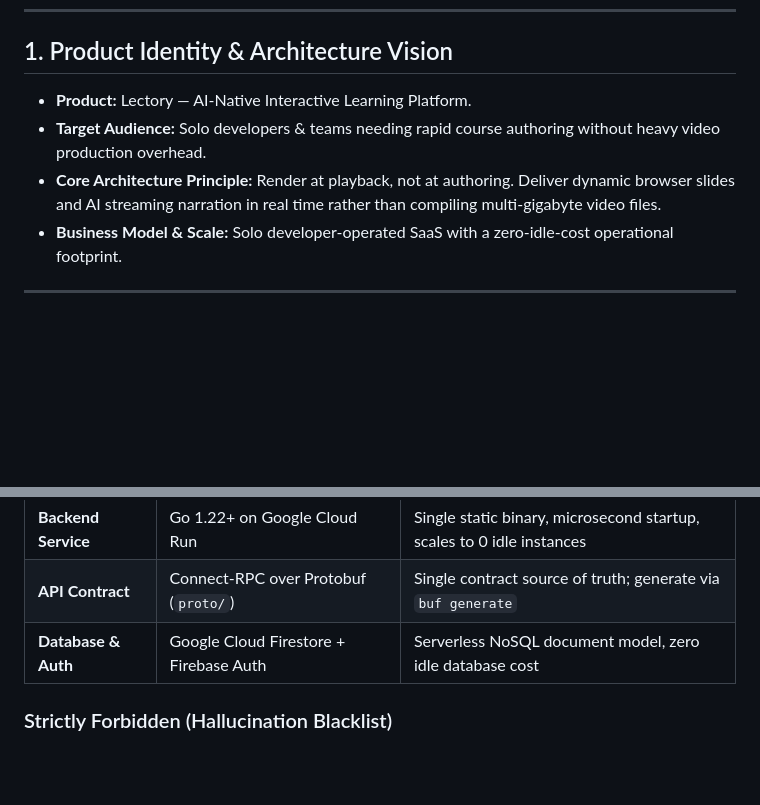
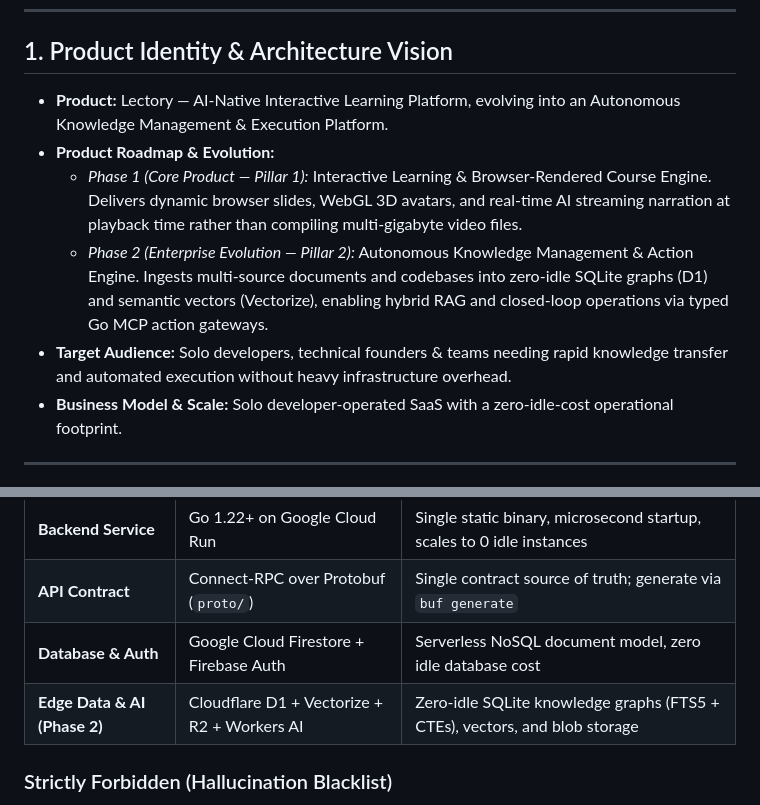
Before and after one commit to asanagi/lectory, a Markdown page: AGENTS.md, 2 parts joined by grey strips. Drawn GitHub-style; blank space fills up the shorter version.

Commit message:
docs: update AGENTS.md with Phase 2 knowledge management & execution roadmap

```diff
--- a/AGENTS.md
+++ b/AGENTS.md
@@ -5,9 +5,11 @@
 ---
 
 ## 1. Product Identity & Architecture Vision
-- **Product:** Lectory — AI-Native Interactive Learning Platform.
-- **Target Audience:** Solo developers & teams needing rapid course authoring without heavy video production overhead.
-- **Core Architecture Principle:** Render at playback, not at authoring. Deliver dynamic browser slides and AI streaming narration in real time rather than compiling multi-gigabyte video files.
+- **Product:** Lectory — AI-Native Interactive Learning Platform, evolving into an Autonomous Knowledge Management & Execution Platform.
+- **Product Roadmap & Evolution:**
+  - *Phase 1 (Core Product — Pillar 1):* Interactive Learning & Browser-Rendered Course Engine. Delivers dynamic browser slides, WebGL 3D avatars, and real-time AI streaming narration at playback time rather than compiling multi-gigabyte video files.
+  - *Phase 2 (Enterprise Evolution — Pillar 2):* Autonomous Knowledge Management & Action Engine. Ingests multi-source documents and codebases into zero-idle SQLite graphs (D1) and semantic vectors (Vectorize), enabling hybrid RAG and closed-loop operations via typed Go MCP action gateways.
+- **Target Audience:** Solo developers, technical founders & teams needing rapid knowledge transfer and automated execution without heavy infrastructure overhead.
 - **Business Model & Scale:** Solo developer-operated SaaS with a zero-idle-cost operational footprint.
 
 ---
@@ -22,6 +24,7 @@
 | **Backend Service** | Go 1.22+ on Google Cloud Run | Single static binary, microsecond startup, scales to 0 idle instances |
 | **API Contract** | Connect-RPC over Protobuf (`proto/`) | Single contract source of truth; generate via `buf generate` |
 | **Database & Auth** | Google Cloud Firestore + Firebase Auth | Serverless NoSQL document model, zero idle database cost |
+| **Edge Data & AI (Phase 2)** | Cloudflare D1 + Vectorize + R2 + Workers AI | Zero-idle SQLite knowledge graphs (FTS5 + CTEs), vectors, and blob storage |
 
 ### Strictly Forbidden (Hallucination Blacklist)
 - ❌ **NO React, Next.js, Vue, or Angular:** Do not suggest or install heavy virtual-DOM frameworks. All frontend UI uses Lit Web Components.
```
